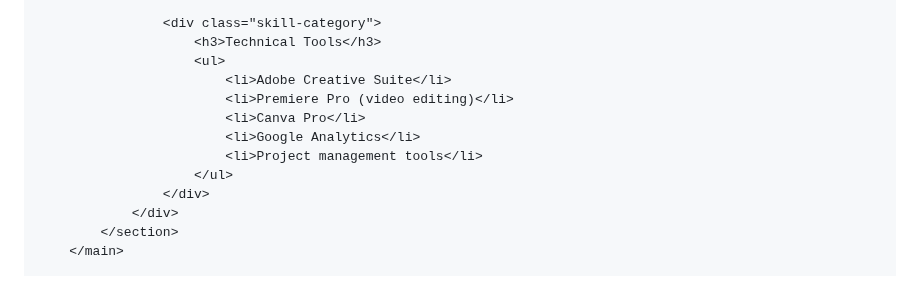
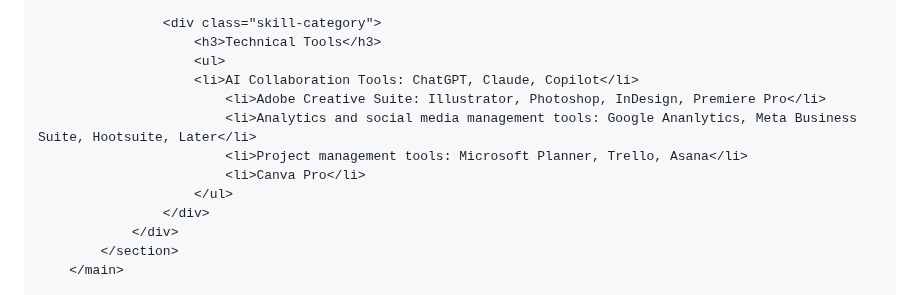
Before and after one commit to meaghanince/meaghanince.github.io, a Markdown page: README.md, the part around the change. Rendered like a GitHub page.

```diff
--- a/README.md
+++ b/README.md
@@ -365,11 +365,11 @@
                     <div class="skill-category">
                         <h3>Technical Tools</h3>
                         <ul>
-                            <li>Adobe Creative Suite</li>
-                            <li>Premiere Pro (video editing)</li>
+                        <li>AI Collaboration Tools: ChatGPT, Claude, Copilot</li>
+                            <li>Adobe Creative Suite: Illustrator, Photoshop, InDesign, Premiere Pro</li>
+                            <li>Analytics and social media management tools: Google Ananlytics, Meta Business Suite, Hootsuite, Later</li>
+                            <li>Project management tools: Microsoft Planner, Trello, Asana</li>
                             <li>Canva Pro</li>
-                            <li>Google Analytics</li>
-                            <li>Project management tools</li>
                         </ul>
                     </div>
                 </div>
```
